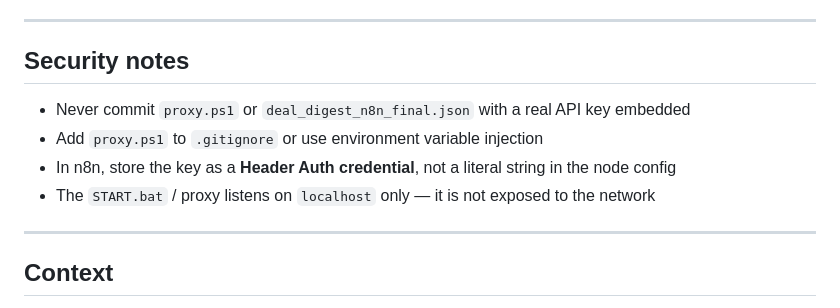
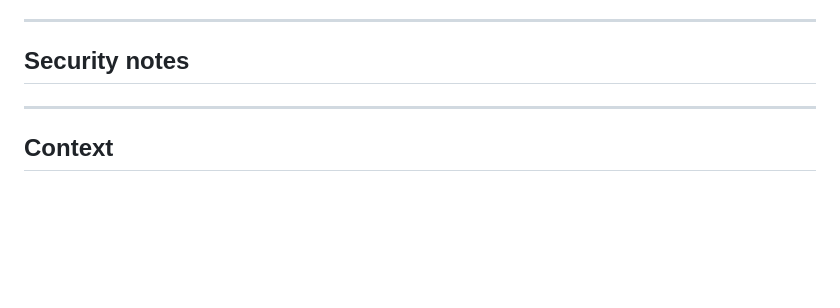
Before and after one commit to agaajaron/deal-digest, a Markdown page: README.md, the part around the change. GitHub-like rendering; blank space fills up the shorter version.

```diff
--- a/README.md
+++ b/README.md
@@ -273,10 +273,7 @@ Analysts know things the model doesn't (sponsor relationship, off-market pricing
 
 ## Security notes
 
-- Never commit `proxy.ps1` or `deal_digest_n8n_final.json` with a real API key embedded
-- Add `proxy.ps1` to `.gitignore` or use environment variable injection
-- In n8n, store the key as a **Header Auth credential**, not a literal string in the node config
-- The `START.bat` / proxy listens on `localhost` only — it is not exposed to the network
+
 
 ---
 
```
